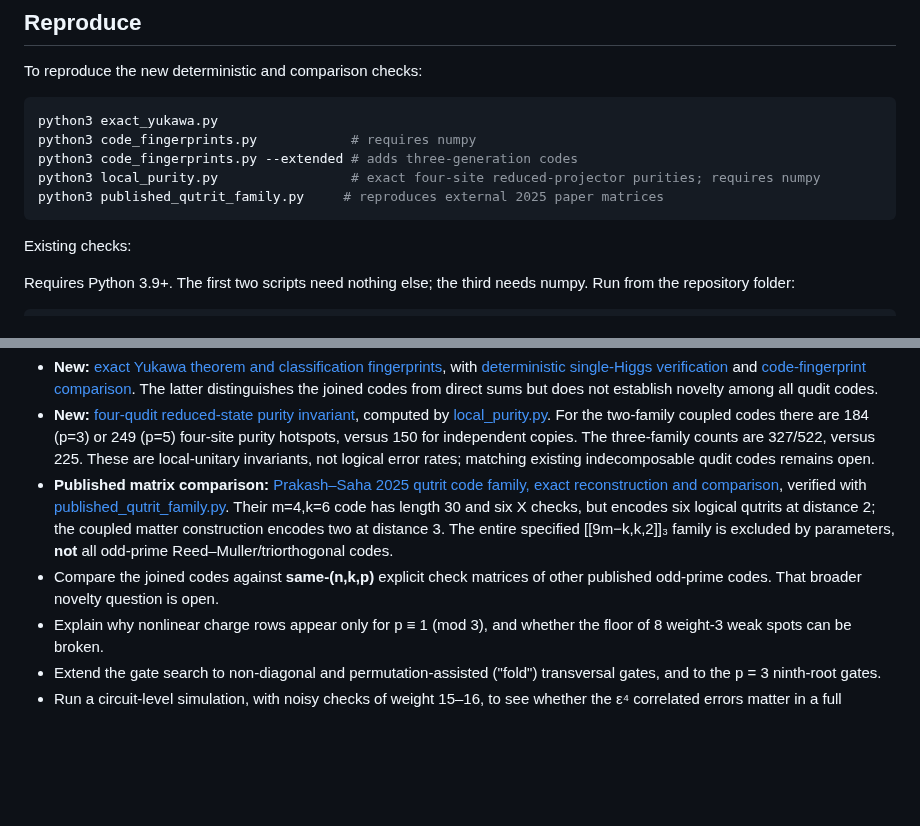
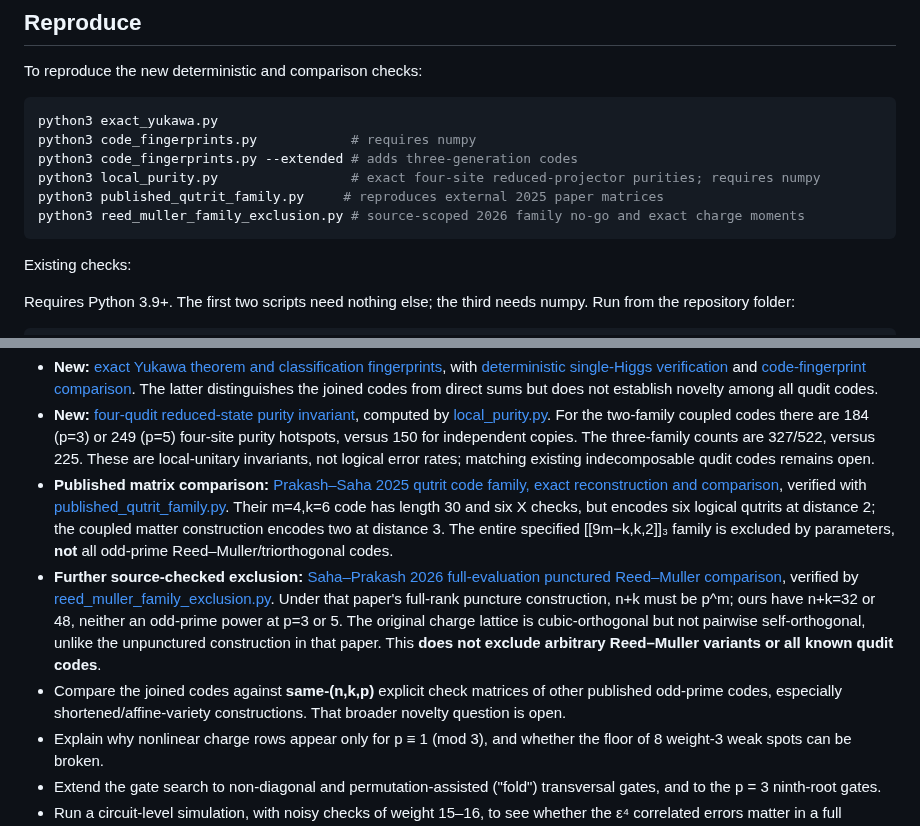
Before and after one commit to HiroSakuraba/Standard-model-generation-as-quantum-error-correction, a Markdown page: README.md, 2 parts joined by grey strips. Drawn GitHub-style; blank space fills up the shorter version.

Commit message:
Link full Reed–Muller family exclusion with strict rank assumptions

````diff
--- a/README.md
+++ b/README.md
@@ -105,6 +105,7 @@ python3 code_fingerprints.py            # requires numpy
 python3 code_fingerprints.py --extended # adds three-generation codes
 python3 local_purity.py                 # exact four-site reduced-projector purities; requires numpy
 python3 published_qutrit_family.py     # reproduces external 2025 paper matrices
+python3 reed_muller_family_exclusion.py # source-scoped 2026 family no-go and exact charge moments
 ```
 
 Existing checks:
@@ -126,7 +127,8 @@ The original five steps are addressed in Part 4 and [`OPEN_STEPS_NOTE.md`](OPEN_
 - **New:** [exact Yukawa theorem and classification fingerprints](EXACT_SYMMETRY_AND_CLASSIFICATION.md), with [deterministic single-Higgs verification](exact_yukawa.py) and [code-fingerprint comparison](code_fingerprints.py). The latter distinguishes the joined codes from direct sums but does not establish novelty among all qudit codes.
 - **New:** [four-qudit reduced-state purity invariant](LOCAL_PURITY_NOTE.md), computed by [local_purity.py](local_purity.py). For the two-family coupled codes there are 184 (p=3) or 249 (p=5) four-site purity hotspots, versus 150 for independent copies. The three-family counts are 327/522, versus 225. These are local-unitary invariants, not logical error rates; matching existing indecomposable qudit codes remains open.
 - **Published matrix comparison:** [Prakash–Saha 2025 qutrit code family, exact reconstruction and comparison](PUBLISHED_CODE_COMPARISON.md), verified with [published_qutrit_family.py](published_qutrit_family.py). Their m=4,k=6 code has length 30 and six X checks, but encodes six logical qutrits at distance 2; the coupled matter construction encodes two at distance 3. The entire specified [[9m−k,k,2]]₃ family is excluded by parameters, **not** all odd-prime Reed–Muller/triorthogonal codes.
-- Compare the joined codes against **same-(n,k,p)** explicit check matrices of other published odd-prime codes. That broader novelty question is open.
+- **Further source-checked exclusion:** [Saha–Prakash 2026 full-evaluation punctured Reed–Muller comparison](FULL_REED_MULLER_COMPARISON.md), verified by [reed_muller_family_exclusion.py](reed_muller_family_exclusion.py). Under that paper's full-rank puncture construction, n+k must be p^m; ours have n+k=32 or 48, neither an odd-prime power at p=3 or 5. The original charge lattice is cubic-orthogonal but not pairwise self-orthogonal, unlike the unpunctured construction in that paper. This **does not exclude arbitrary Reed–Muller variants or all known qudit codes**.
+- Compare the joined codes against **same-(n,k,p)** explicit check matrices of other published odd-prime codes, especially shortened/affine-variety constructions. That broader novelty question is open.
 - Explain why nonlinear charge rows appear only for p ≡ 1 (mod 3), and whether the floor of 8 weight-3 weak spots can be broken.
 - Extend the gate search to non-diagonal and permutation-assisted ("fold") transversal gates, and to the p = 3 ninth-root gates.
 - Run a circuit-level simulation, with noisy checks of weight 15–16, to see whether the ε⁴ correlated errors matter in a full distillation factory.
````
